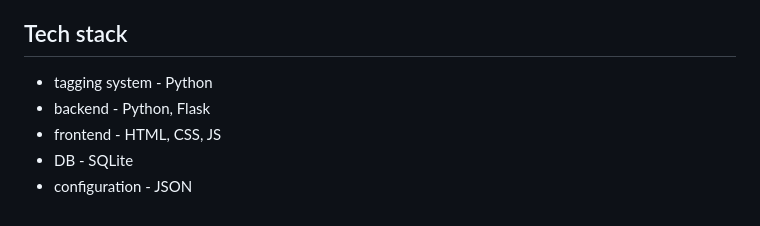
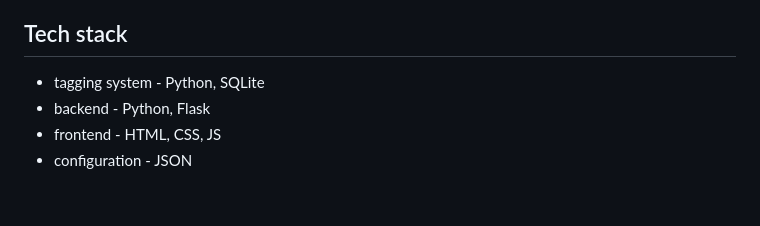
Before and after one commit to jack-a-warren/implitag, a Markdown page: README.md, the part around the change. Rendered like a GitHub page.

```diff
--- a/README.md
+++ b/README.md
@@ -84,8 +84,7 @@ collected in a results page and presented to the user.
 
 ## Tech stack
 
-- tagging system - Python
+- tagging system - Python, SQLite
 - backend - Python, Flask
 - frontend - HTML, CSS, JS
-- DB - SQLite
 - configuration - JSON
```
